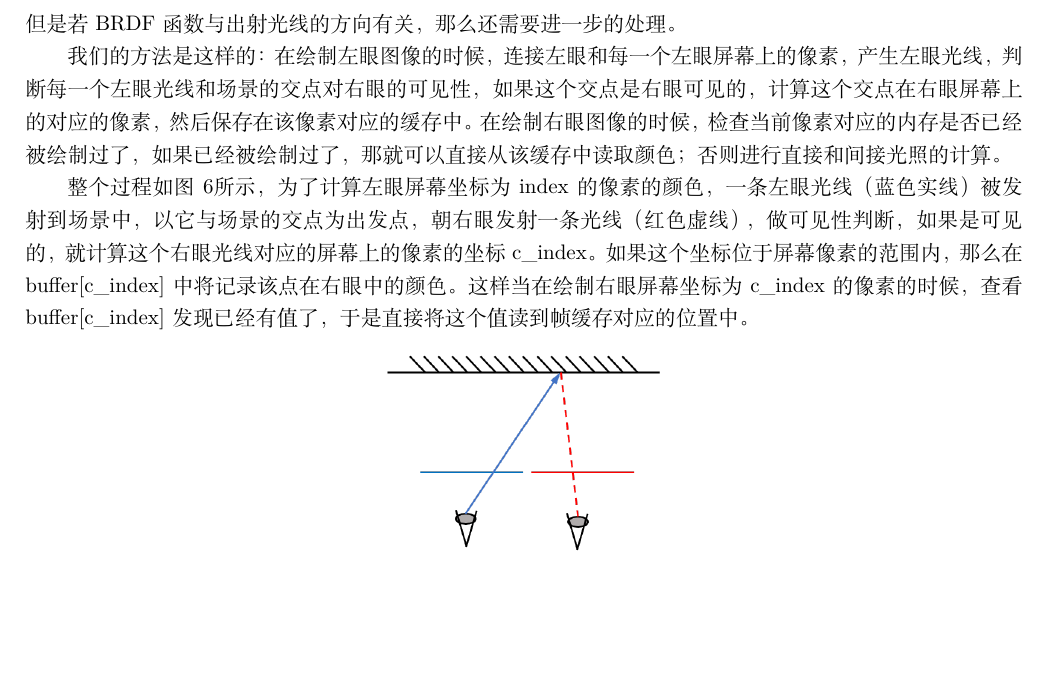
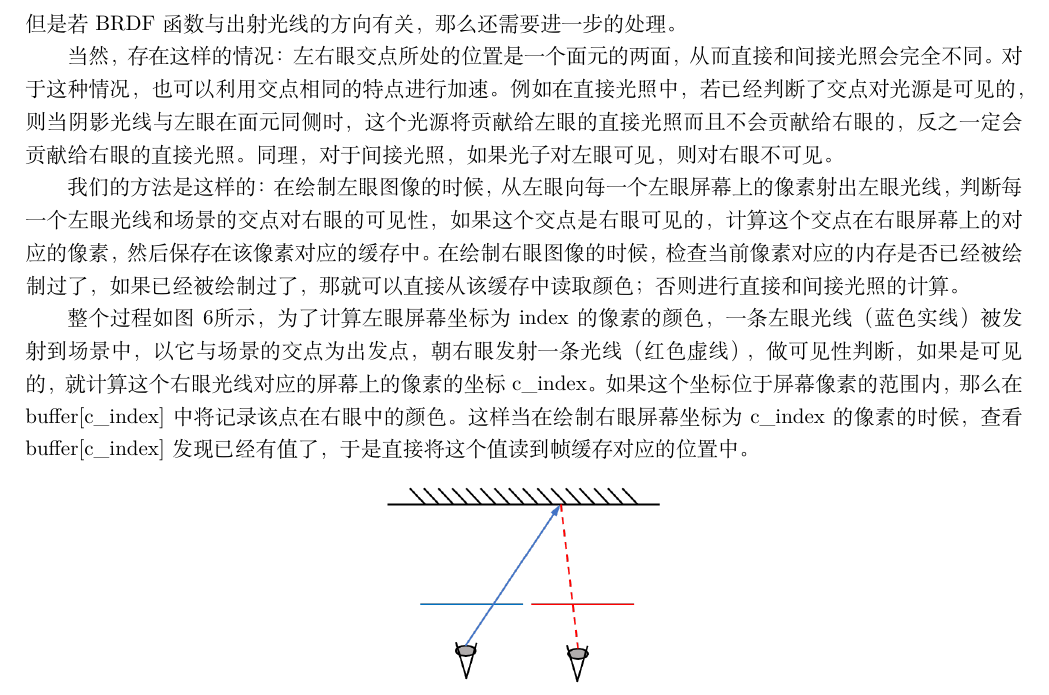
Before and after one commit to LRLVEC/FinalPaper, a LaTeX document (main.tex): part of page 9 of 17, cut so that both start at the same text, the shorter picture padded with empty space. Compiled offline with XeLaTeX.

Commit message:
not done

```diff
--- a/main.tex
+++ b/main.tex
@@ -326,7 +326,11 @@
         应的值即可。在简单的朗伯面漫反射情况下，BRDF函数与出射光线的方向无关，所以右眼的光强和左眼的是一致的，可以直接使用，但是若BRDF函数与出射光线的方向有关，那么还
         需要进一步的处理。
 
-        我们的方法是这样的：在绘制左眼图像的时候，连接左眼和每一个左眼屏幕上的像素，产生左眼光线，判断每一个左眼光线和场景的交点对右眼的可见性，如果这个
+        当然，存在这样的情况：左右眼交点所处的位置是一个面元的两面，从而直接和间接光照会完全不同。对于这种情况，也可以利用交点相同的特点进行加速。例如在直接光照中，若已经
+        判断了交点对光源是可见的，则当阴影光线与左眼在面元同侧时，这个光源将贡献给左眼的直接光照而且不会贡献给右眼的，反之一定会贡献给右眼的直接光照。同理，对于间接光照，如
+        果光子对左眼可见，则对右眼不可见。
+
+        我们的方法是这样的：在绘制左眼图像的时候，从左眼向每一个左眼屏幕上的像素射出左眼光线，判断每一个左眼光线和场景的交点对右眼的可见性，如果这个
         交点是右眼可见的，计算这个交点在右眼屏幕上的对应的像素，然后保存在该像素对应的缓存中。在绘制右眼图像的时候，检查当前像素对应的内存是否已经被绘制过了，如果已经被绘制
         过了，那就可以直接从该缓存中读取颜色；否则进行直接和间接光照的计算。
 
```
